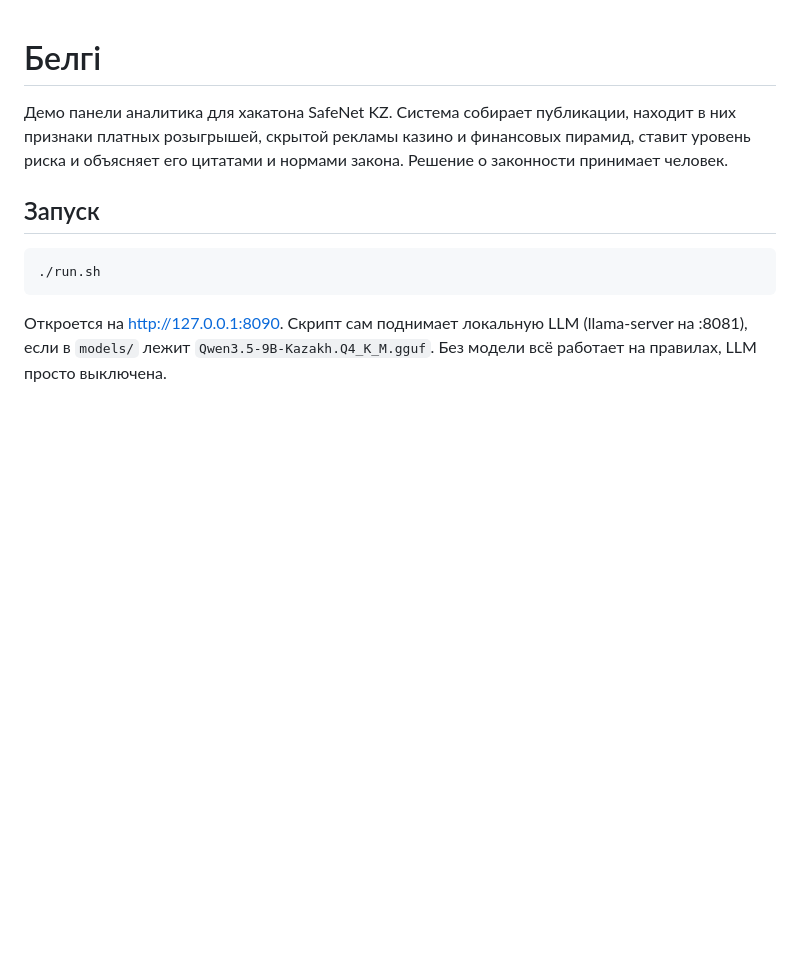
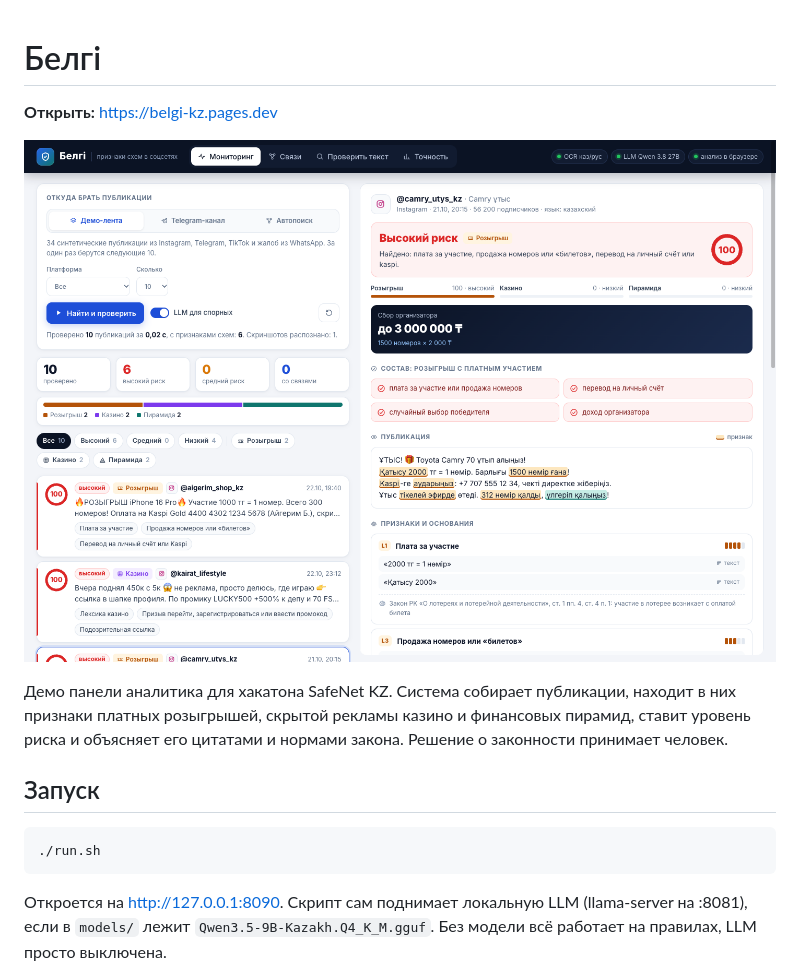
Before and after one commit to muhammedzhan-otter/belgi, a Markdown page: README.md, the part around the change. Rendered like a GitHub page; pictures changed too: assets/screen-desktop.png (added); blank space fills up the shorter version.

```diff
--- a/README.md
+++ b/README.md
@@ -1,4 +1,8 @@
 # Белгі
+
+**Открыть:** https://belgi-kz.pages.dev
+
+![Белгі: очередь публикаций и разбор кейса](assets/screen-desktop.png)
 
 Демо панели аналитика для хакатона SafeNet KZ. Система собирает публикации, находит в них признаки платных розыгрышей, скрытой рекламы казино и финансовых пирамид, ставит уровень риска и объясняет его цитатами и нормами закона. Решение о законности принимает человек.
 
```
Also changed, not shown: 9 other files.
